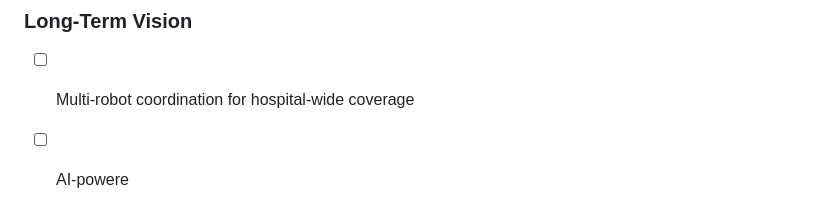
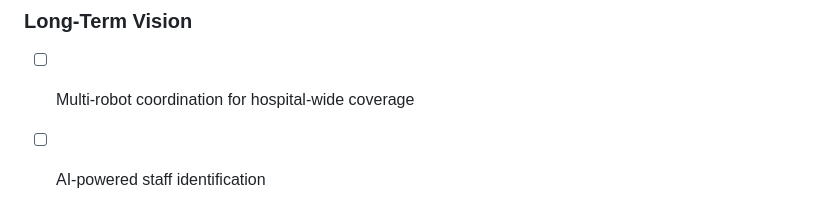
Before and after one commit to heyisula/synapse, a Markdown page: README.md, the part around the change. Rendered like a GitHub page.

```diff
--- a/README.md
+++ b/README.md
@@ -768,4 +768,4 @@ git push origin feature/amazing-feature
 
 ### Long-Term Vision
 - [ ] Multi-robot coordination for hospital-wide coverage
-- [ ] AI-powere
+- [ ] AI-powered staff identification
```
